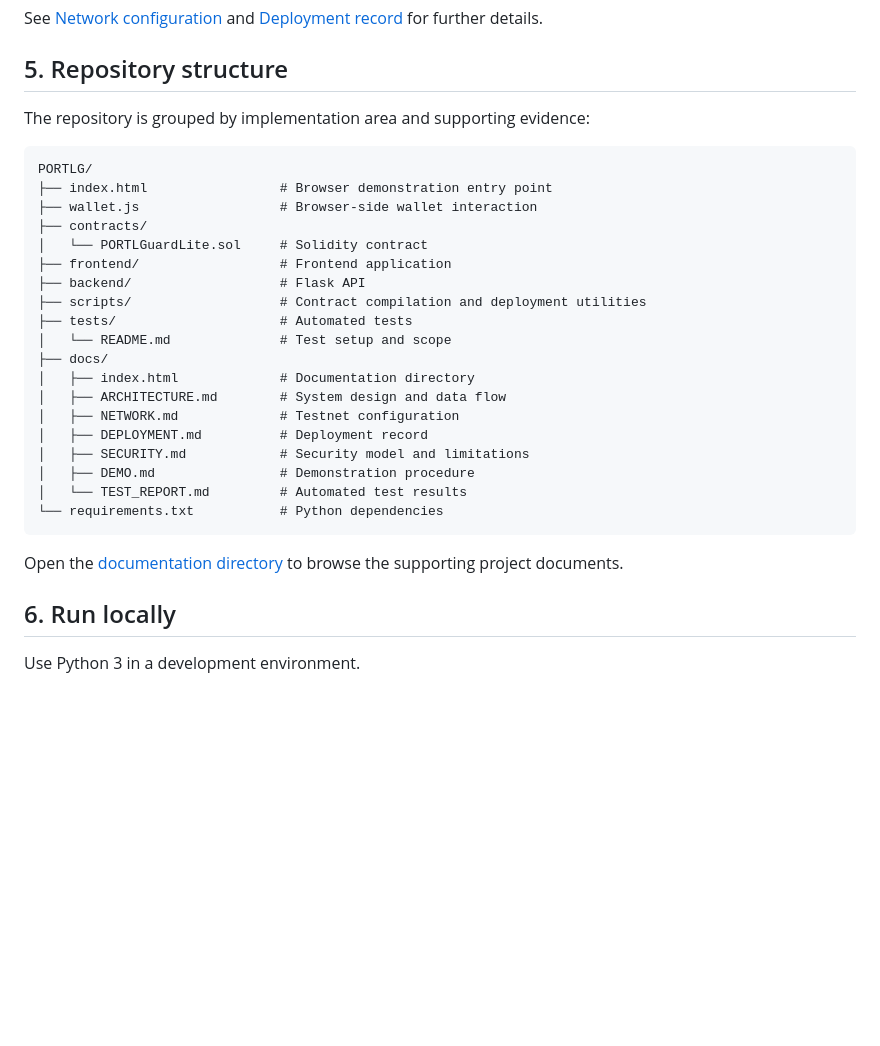
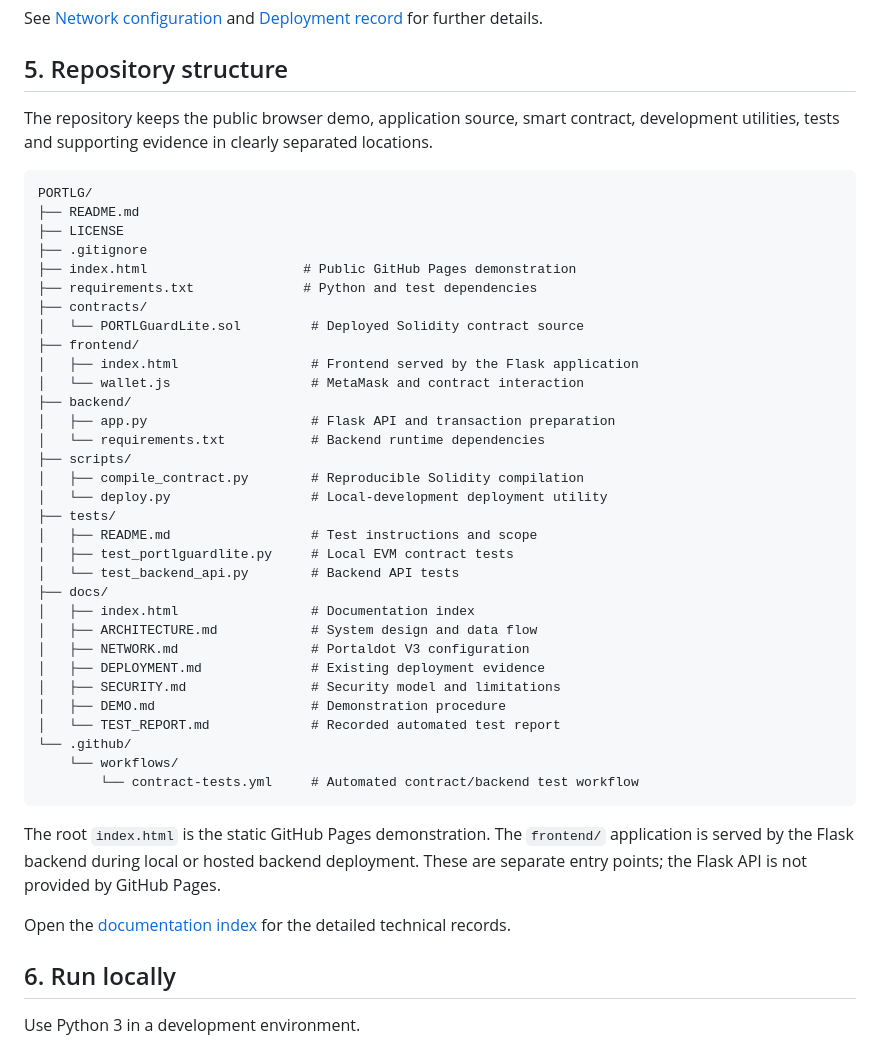
Before and after one commit to blueyellow1/PORTLG, a Markdown page: README.md, the part around the change. Rendered like a GitHub page; blank space fills up the shorter version.

Commit message:
Document accurate hackathon repository structure

````diff
--- a/README.md
+++ b/README.md
@@ -98,31 +98,46 @@ See [Network configuration](docs/NETWORK.md) and [Deployment record](docs/DEPLOY
 
 ## 5. Repository structure
 
-The repository is grouped by implementation area and supporting evidence:
+The repository keeps the public browser demo, application source, smart contract, development utilities, tests and supporting evidence in clearly separated locations.
 
 ```text
 PORTLG/
-├── index.html                 # Browser demonstration entry point
-├── wallet.js                  # Browser-side wallet interaction
+├── README.md
+├── LICENSE
+├── .gitignore
+├── index.html                    # Public GitHub Pages demonstration
+├── requirements.txt              # Python and test dependencies
 ├── contracts/
-│   └── PORTLGuardLite.sol     # Solidity contract
-├── frontend/                  # Frontend application
-├── backend/                   # Flask API
-├── scripts/                   # Contract compilation and deployment utilities
-├── tests/                     # Automated tests
-│   └── README.md              # Test setup and scope
+│   └── PORTLGuardLite.sol         # Deployed Solidity contract source
+├── frontend/
+│   ├── index.html                 # Frontend served by the Flask application
+│   └── wallet.js                  # MetaMask and contract interaction
+├── backend/
+│   ├── app.py                     # Flask API and transaction preparation
+│   └── requirements.txt           # Backend runtime dependencies
+├── scripts/
+│   ├── compile_contract.py        # Reproducible Solidity compilation
+│   └── deploy.py                  # Local-development deployment utility
+├── tests/
+│   ├── README.md                  # Test instructions and scope
+│   ├── test_portlguardlite.py     # Local EVM contract tests
+│   └── test_backend_api.py        # Backend API tests
 ├── docs/
-│   ├── index.html             # Documentation directory
-│   ├── ARCHITECTURE.md        # System design and data flow
-│   ├── NETWORK.md             # Testnet configuration
-│   ├── DEPLOYMENT.md          # Deployment record
-│   ├── SECURITY.md            # Security model and limitations
-│   ├── DEMO.md                # Demonstration procedure
-│   └── TEST_REPORT.md         # Automated test results
-└── requirements.txt           # Python dependencies
+│   ├── index.html                 # Documentation index
+│   ├── ARCHITECTURE.md            # System design and data flow
+│   ├── NETWORK.md                 # Portaldot V3 configuration
+│   ├── DEPLOYMENT.md              # Existing deployment evidence
+│   ├── SECURITY.md                # Security model and limitations
+│   ├── DEMO.md                    # Demonstration procedure
+│   └── TEST_REPORT.md             # Recorded automated test report
+└── .github/
+    └── workflows/
+        └── contract-tests.yml     # Automated contract/backend test workflow
 ```
 
-Open the [documentation directory](docs/index.html) to browse the supporting project documents.
+The root `index.html` is the static GitHub Pages demonstration. The `frontend/` application is served by the Flask backend during local or hosted backend deployment. These are separate entry points; the Flask API is not provided by GitHub Pages.
+
+Open the [documentation index](docs/index.html) for the detailed technical records.
 
 ## 6. Run locally
 
````
